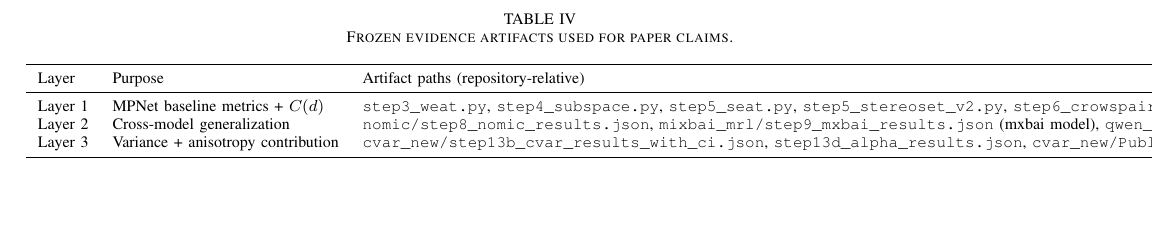
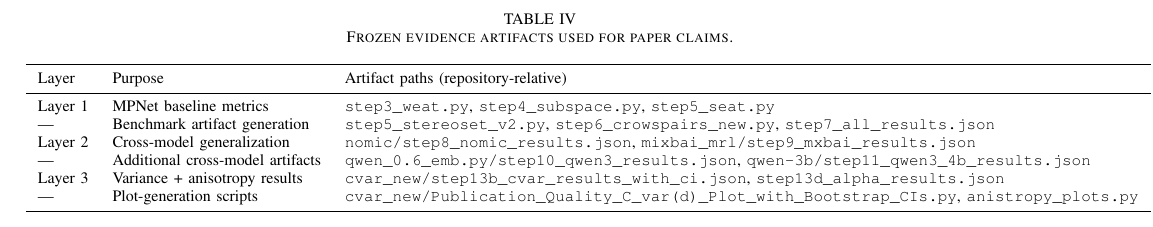
Before and after one commit to Lomesh2000/MRL--more, a LaTeX paper (mrl_social_bias.tex): part of page 4 of 4, cut so that both start at the same text, the shorter picture padded with empty space. Compiled offline with pdfLaTeX.

Commit message:
Improve evidence map readability in manuscript
Agent-Logs-Url: https://github.com/Lomesh2000/MRL--more/sessions/9a4c85b9-d43f-4e6d-8366-0d4fd2403e07

Co-authored-by: Lomesh-AI <219465992+Lomesh-AI@users.noreply.github.com>

```diff
--- a/mrl_social_bias.tex
+++ b/mrl_social_bias.tex
@@ -186,9 +186,12 @@ Paths below are literal repository paths (legacy folder names preserved as-is).
 \toprule
 Layer & Purpose & Artifact paths (repository-relative) \\
 \midrule
-Layer 1 & MPNet baseline metrics + $C(d)$ & \texttt{step3\_weat.py}, \texttt{step4\_subspace.py}, \texttt{step5\_seat.py}, \texttt{step5\_stereoset\_v2.py}, \texttt{step6\_crowspairs\_new.py}, \texttt{step7\_all\_results.json} \\
-Layer 2 & Cross-model generalization & \texttt{nomic/step8\_nomic\_results.json}, \texttt{mixbai\_mrl/step9\_mxbai\_results.json} (mxbai model), \texttt{qwen\_0.6\_emb.py/step10\_qwen3\_results.json} (Qwen3-0.6B folder), \texttt{qwen-3b/step11\_qwen3\_4b\_results.json} \\
-Layer 3 & Variance + anisotropy contribution & \texttt{cvar\_new/step13b\_cvar\_results\_with\_ci.json}, \texttt{step13d\_alpha\_results.json}, \texttt{cvar\_new/Publication\_Quality\_C\_var(d)\_Plot\_with\_Bootstrap\_CIs.py}, \texttt{anistropy\_plots.py} \\
+Layer 1 & MPNet baseline metrics & \texttt{step3\_weat.py}, \texttt{step4\_subspace.py}, \texttt{step5\_seat.py} \\
+--- & Benchmark artifact generation & \texttt{step5\_stereoset\_v2.py}, \texttt{step6\_crowspairs\_new.py}, \texttt{step7\_all\_results.json} \\
+Layer 2 & Cross-model generalization & \texttt{nomic/step8\_nomic\_results.json}, \texttt{mixbai\_mrl/step9\_mxbai\_results.json} \\
+--- & Additional cross-model artifacts & \texttt{qwen\_0.6\_emb.py/step10\_qwen3\_results.json}, \texttt{qwen-3b/step11\_qwen3\_4b\_results.json} \\
+Layer 3 & Variance + anisotropy results & \texttt{cvar\_new/step13b\_cvar\_results\_with\_ci.json}, \texttt{step13d\_alpha\_results.json} \\
+--- & Plot-generation scripts & \texttt{cvar\_new/Publication\_Quality\_C\_var(d)\_Plot\_with\_Bootstrap\_CIs.py}, \texttt{anistropy\_plots.py} \\
 \bottomrule
 \end{tabular}
 \end{table*}
```
